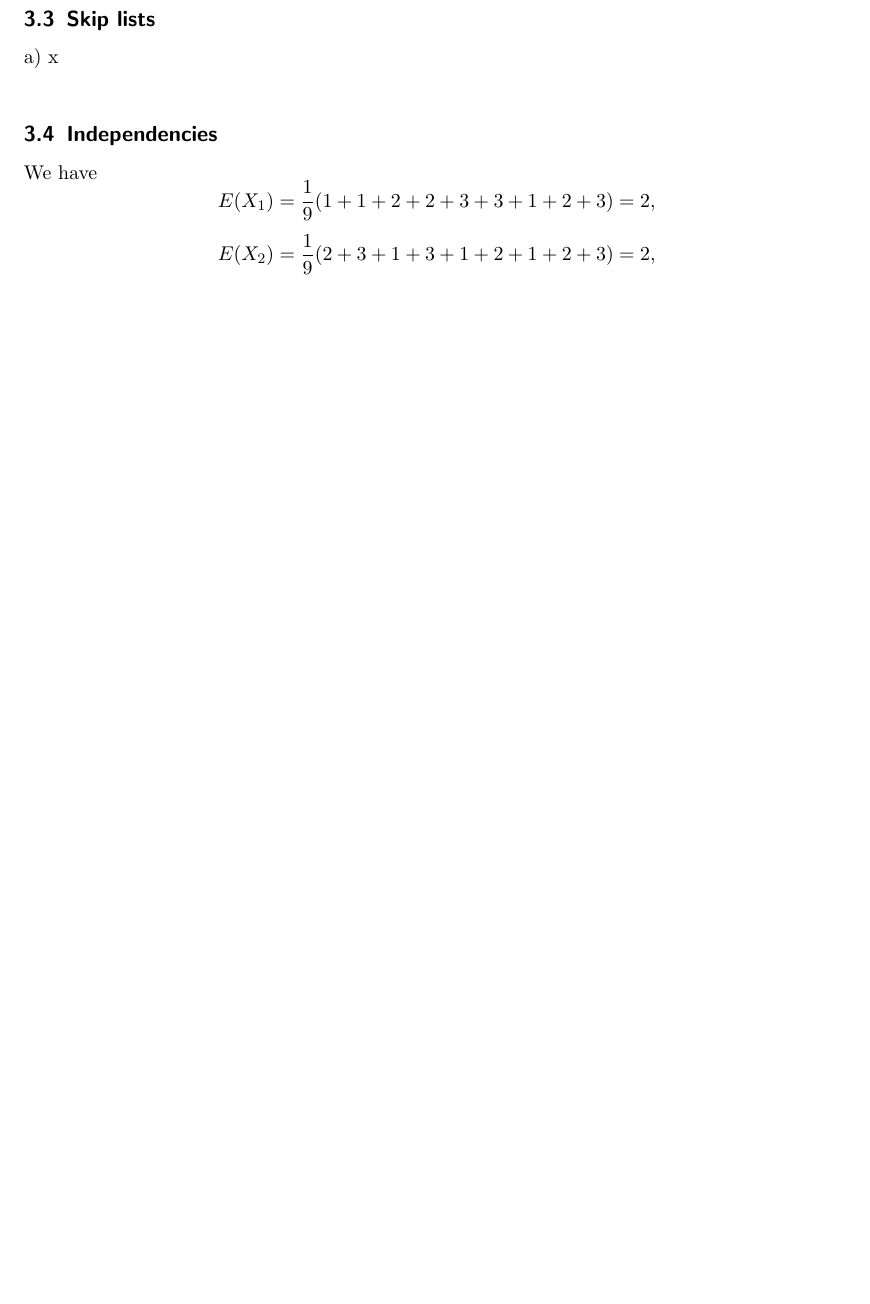
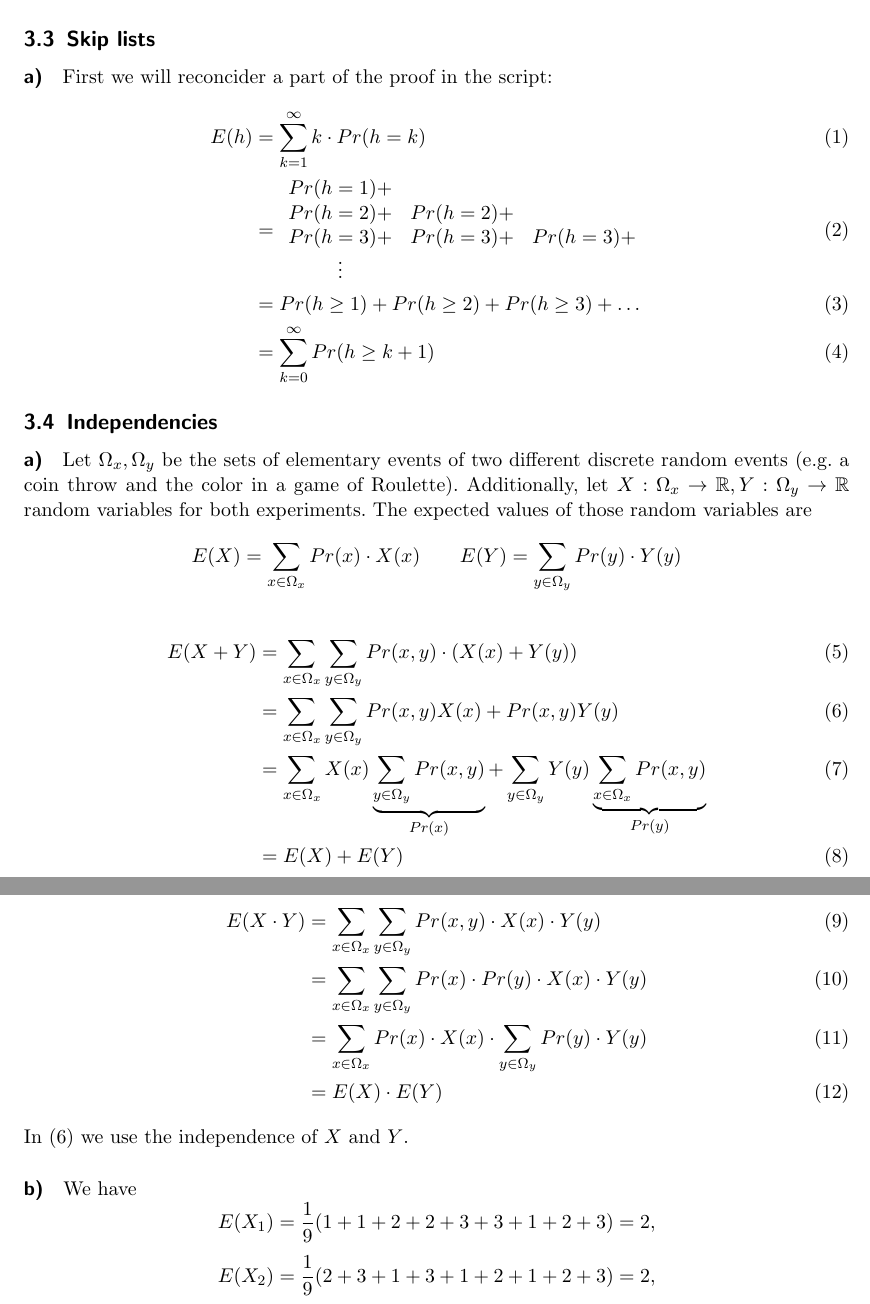
Before and after one commit to gittenberg/Discrete_Mathematics, a LaTeX problem sheet (Discrete_Mathematics/exercise_03.tex): part of page 3 of 3 before the commit and two parts of pages 4 and 5 of 5 after it, the two joined at a grey line, cut so that both start at the same text, the shorter picture padded with empty space. Compiled offline with pdfLaTeX; the source files are stored in an older character set and shown here as Unicode; an older LaTeX class or package is replaced by its successor.

Commit message:
nearly done, just fighting with proof 3

```diff
--- a/Discrete_Mathematics/exercise_03.tex
+++ b/Discrete_Mathematics/exercise_03.tex
@@ -156,11 +175,47 @@ E\left(\sum_{i=1}^A(1+C_i)\right) + E(M_A) \leq \frac{13}{4} \log_{3} n +
+Remark: We think that in practice leaving out these edges brings no advantage for the algorithm, because an element may contain only one pointer instead of two, but it nevertheless has to memorize whether this pointer is a right--pointer or a down--pointer and in case of an appropriate insertion event, the second pointer has to be added. So in fact each element has to allocate the memory for both pointers, even if one is not used.
 
 \subsection{Skip lists}
 
-\noindent a) x\\
+\paragraph{a)} First we will reconcider a part of the proof in the script:
+\begin{align}
+E(h) &= \sum\limits_{k=1}^\infty k \cdot Pr(h = k) \\
+&= \begin{array}{cccc} Pr(h=1) + & & & \\ Pr(h=2) + & Pr(h=2) + & & \\ Pr(h=3) + & Pr(h=3) + & Pr(h=3) + & \\ \vdots & & & \end{array} \\
+&= Pr(h \geq 1) +  Pr(h \geq 2) +  Pr(h \geq 3) +  \ldots  \\
+&= \sum\limits_{k=0}^\infty Pr(h \geq k+1)
+\end{align}
+
+
 
 
 \subsection{Independencies}
 
+\paragraph {a)}
+Let $\Omega_x, \Omega_y$ be the sets of elementary events of two different discrete random events
+(e.g. a coin throw and the color in a game of Roulette).
+Additionally, let $X: \Omega_x \to \mathbb{R}, Y: \Omega_y \to \mathbb{R}$
+random variables for both experiments. The expected values of those random variables are
+\[
+E(X) = \sum\limits_{x \in \Omega_x} Pr(x) \cdot X(x) \qquad
+E(Y) = \sum\limits_{y \in \Omega_y} Pr(y) \cdot Y(y)
+\]
+
+\begin{align}
+E(X+Y)  &= \sum\limits_{x \in \Omega_x} \sum\limits_{y \in \Omega_y} Pr(x,y) \cdot (X(x) + Y(y))    \\
+        &= \sum\limits_{x \in \Omega_x} \sum\limits_{y \in \Omega_y} Pr(x,y) X(x) + Pr(x,y) Y(y)    \\
+        &= \sum\limits_{x \in \Omega_x} X(x) \underbrace{\sum\limits_{y \in \Omega_y} Pr(x,y) }_{Pr(x)}
+         + \sum\limits_{y \in \Omega_y} Y(y) \underbrace{\sum\limits_{x \in \Omega_x} Pr(x,y) }_{Pr(y)} \\
+        &= E(X) + E(Y)
+\end{align}
+
+\begin{align}
+E(X\cdot Y)  &= \sum\limits_{x \in \Omega_x} \sum\limits_{y \in \Omega_y} Pr(x,y) \cdot X(x) \cdot  Y(y)    \\
+             &= \sum\limits_{x \in \Omega_x} \sum\limits_{y \in \Omega_y} Pr(x)\cdot Pr(y) \cdot X(x) \cdot  Y(y)    \\
+             &= \sum\limits_{x \in \Omega_x} Pr(x)\cdot X(x)  \cdot \sum\limits_{y \in \Omega_y}  Pr(y) \cdot  Y(y)    \\
+             &= E(X) \cdot E(Y)
+\end{align}
+In (6) we use the independence of $X$ and $Y$.
+
+\paragraph {b)}
 We have
 \[
 E(X_1) = \frac{1}{9}(1+1+2+2+3+3+1+2+3) = 2,
```
Also changed, not shown: Discrete_Mathematics/exercise_03.pdf, Discrete_Mathematics/exercise_03.tex (21 more changed lines), 1 other file.
